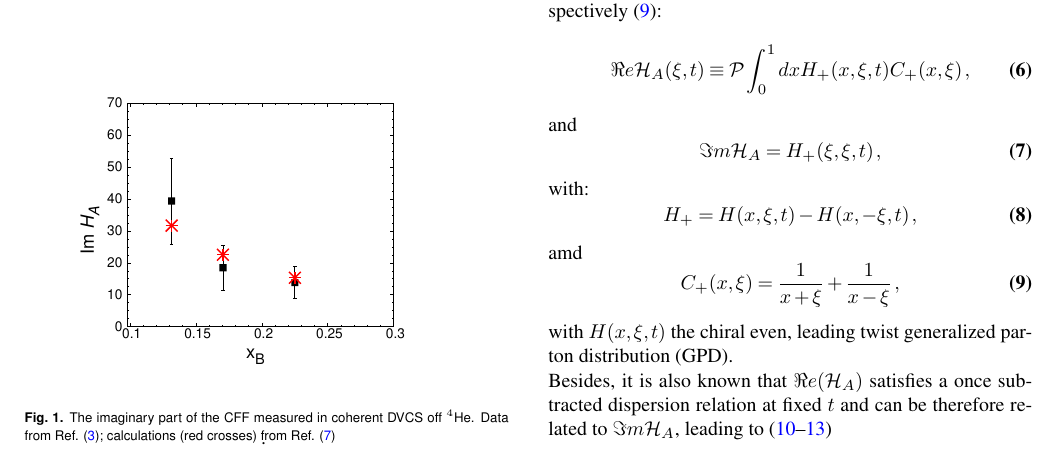
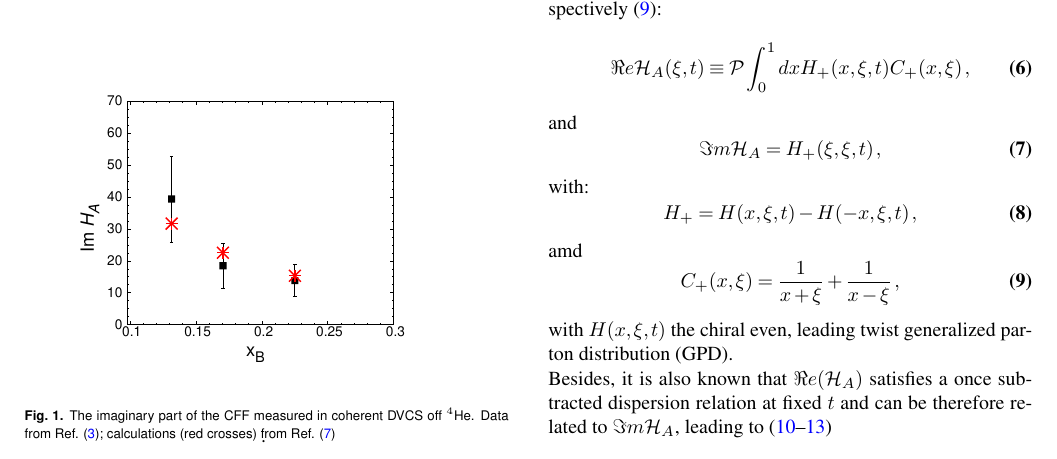
Before and after one commit to Hattawy/He4_positroni, a LaTeX document (MyWPCont.tex): part of page 2 of 4, cut so that both start at the same text. Compiled offline with pdfLaTeX.

Commit message:
minor edit to eq. 8

```diff
--- a/MyWPCont.tex
+++ b/MyWPCont.tex
@@ -197,7 +197,7 @@ and
 \end{equation}
 with:
 \begin{equation}
-    H_+ = H(x,\xi,t)-H(x,-\xi,t) \, ,
+    H_+ = H(x,\xi,t)-H(-x,\xi,t) \, ,
 \end{equation}
 amd
 \begin{equation}
```
Also changed, not shown: MyWPCont.pdf.
